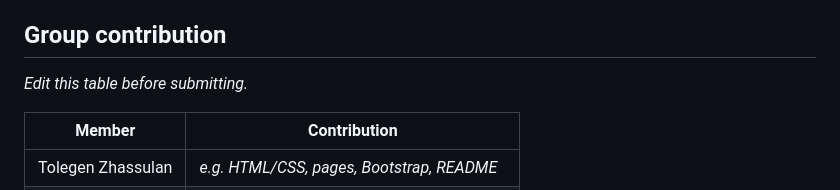
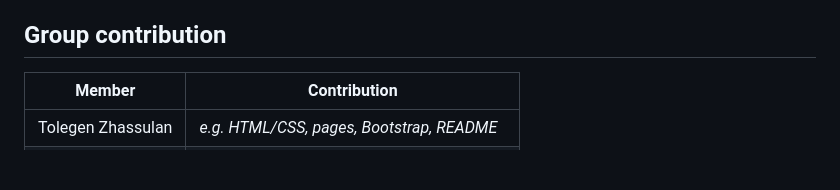
Before and after one commit to zhhass/midterm-project, a Markdown page: README.md, the part around the change. Rendered like a GitHub page; blank space fills up the shorter version.

```diff
--- a/README.md
+++ b/README.md
@@ -148,7 +148,7 @@ Requests use `fetch` with `async/await`, `response.ok` checks and `try/catch/fin
 5. Open **Home**: the weather card loads from the API.
 
 ## Group contribution
-_Edit this table before submitting._
+
 
 | Member | Contribution |
 |---|---|
```
